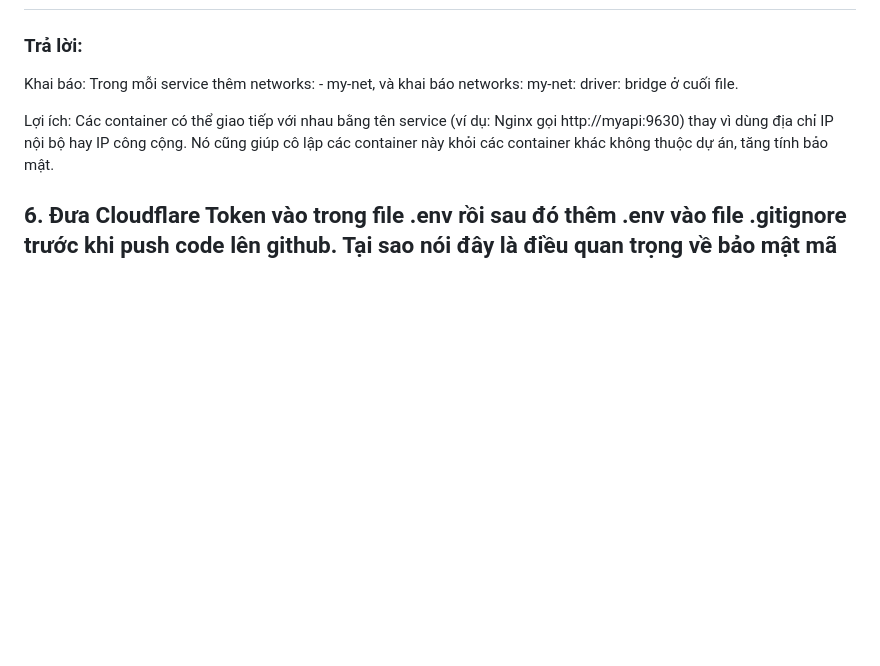
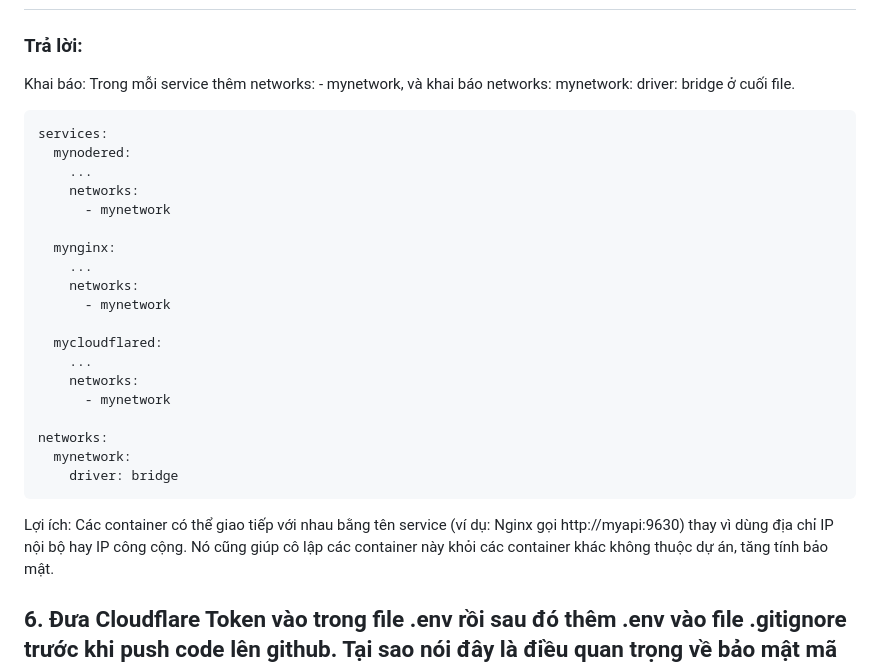
Before and after one commit to hieu181104/Bai1_Dev-Applications-with-Open-Source, a Markdown page: G(2).md, the part around the change. Drawn GitHub-style; blank space fills up the shorter version.

````diff
--- a/G(2).md
+++ b/G(2).md
@@ -36,7 +36,29 @@ Trong bài làm myapi và mynginx dùng always (dịch vụ quan trọng nên lu
 ## 5. Cách khai báo để tất cả các services đều dùng chung 1 network? lợi ích của việc khai báo này là gì?
 ### Trả lời:
 
-Khai báo: Trong mỗi service thêm networks: - my-net, và khai báo networks: my-net: driver: bridge ở cuối file.
+Khai báo: Trong mỗi service thêm networks: - mynetwork, và khai báo networks: mynetwork: driver: bridge ở cuối file.
+
+```
+services:
+  mynodered:
+    ...
+    networks:
+      - mynetwork
+
+  mynginx:
+    ...
+    networks:
+      - mynetwork
+
+  mycloudflared:
+    ...
+    networks:
+      - mynetwork
+
+networks:
+  mynetwork:
+    driver: bridge
+```
 
 Lợi ích: Các container có thể giao tiếp với nhau bằng tên service (ví dụ: Nginx gọi http://myapi:9630) thay vì dùng địa chỉ IP nội bộ hay IP công cộng. Nó cũng giúp cô lập các container này khỏi các container khác không thuộc dự án, tăng tính bảo mật.
 
````
